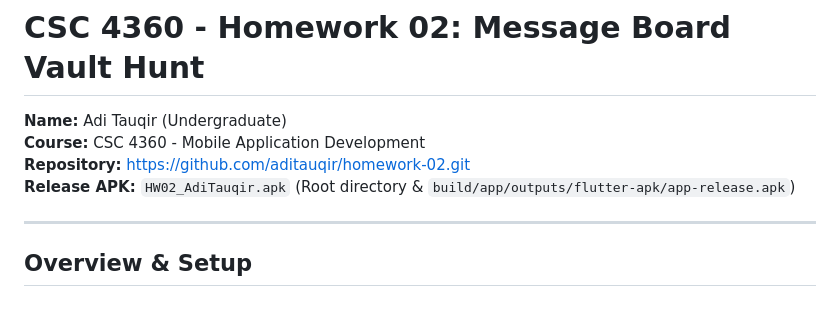
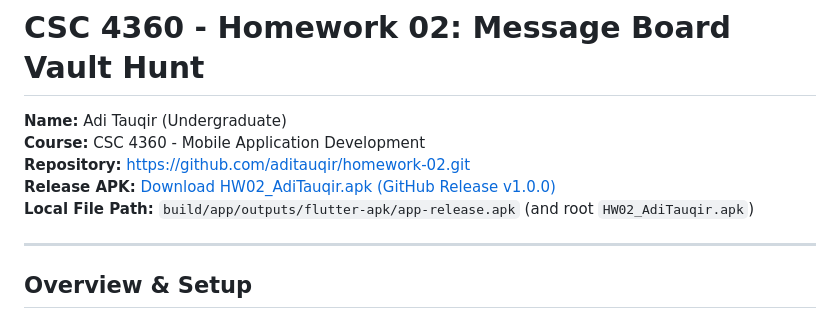
Before and after one commit to aditauqir/homework-02, a Markdown page: README.md, the part around one of its changes. Drawn GitHub-style.

```diff
--- a/README.md
+++ b/README.md
@@ -3,7 +3,8 @@
 **Name:** Adi Tauqir (Undergraduate)
 **Course:** CSC 4360 - Mobile Application Development
 **Repository:** https://github.com/aditauqir/homework-02.git
-**Release APK:** `HW02_AdiTauqir.apk` (Root directory & `build/app/outputs/flutter-apk/app-release.apk`)
+**Release APK:** [Download HW02_AdiTauqir.apk (GitHub Release v1.0.0)](https://github.com/aditauqir/homework-02/releases/download/v1.0.0/HW02_AdiTauqir.apk)
+**Local File Path:** `build/app/outputs/flutter-apk/app-release.apk` (and root `HW02_AdiTauqir.apk`)
 
 ---
 
```
Also changed, not shown: other parts of README.md (+2 -1 lines), screenshots/t03_invalid_signin_error.png, screenshots/t05_cross_user_board_view.png, screenshots/t07_multi_user_stream_proof.png, screenshots/t08_message_updated.png.
